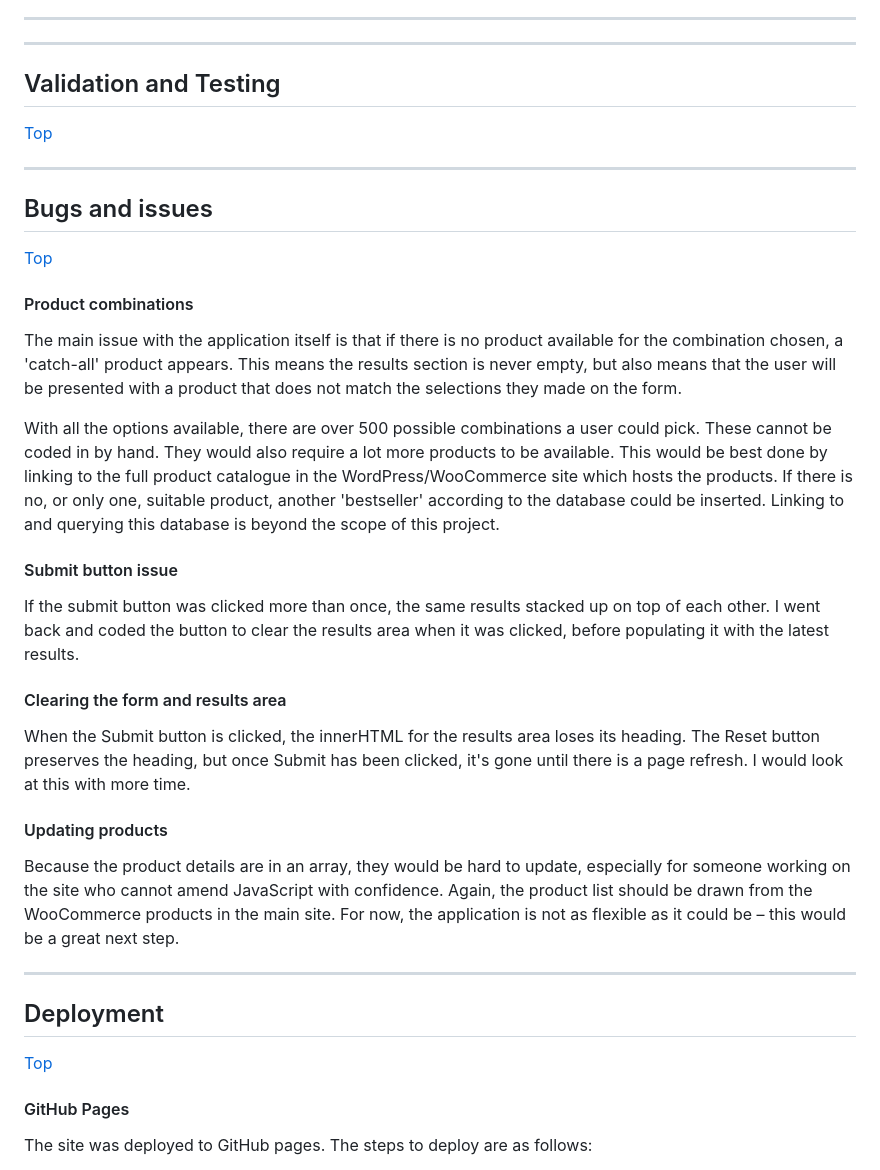
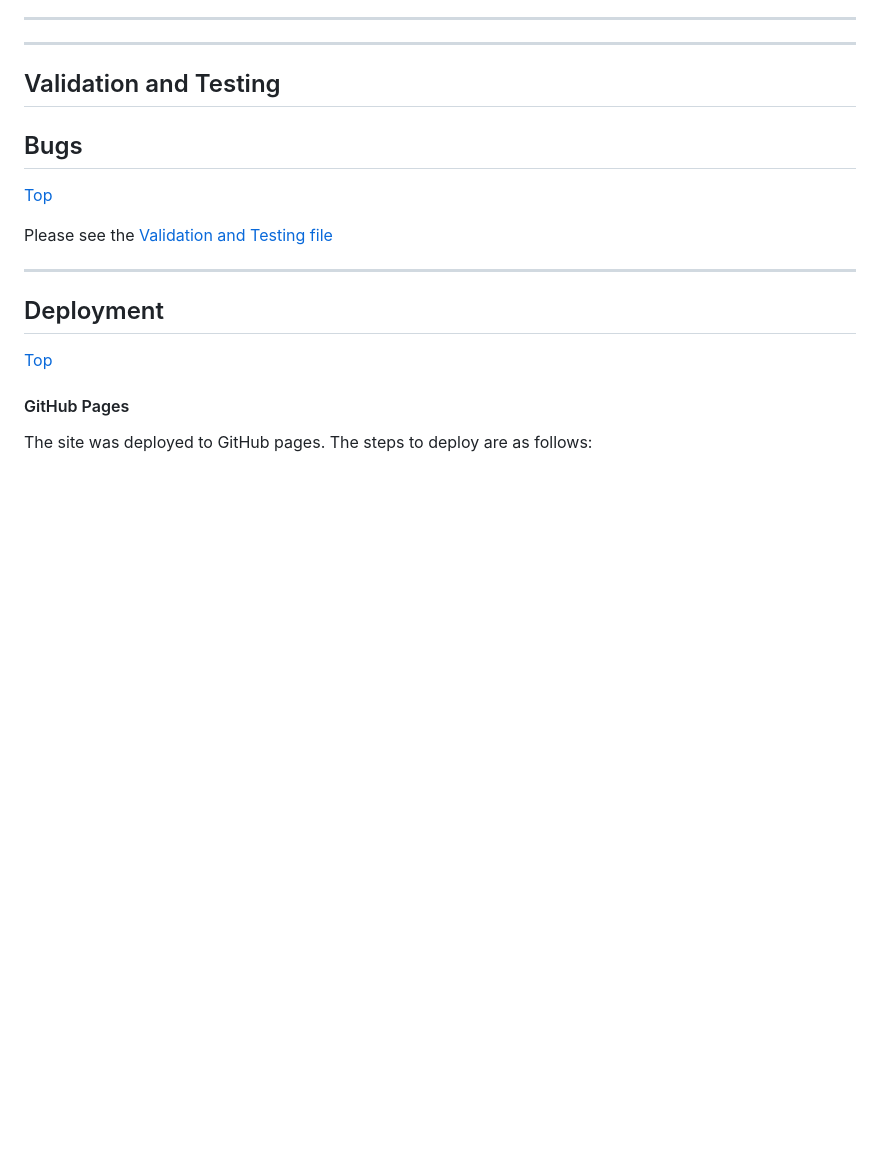
Before and after one commit to surfergrl/sgs-gift-guide, a Markdown page: README.md, the part around the change. Rendered like a GitHub page; blank space fills up the shorter version.

```diff
--- a/README.md
+++ b/README.md
@@ -426,31 +426,11 @@ I added ten products to the JavaScript array to show the tool working. More prod
 
 ## Validation and Testing
 
-[Top](#table-of-contents)
-
----
-
-## Bugs and issues
+## Bugs
 
 [Top](#table-of-contents)
 
-#### Product combinations
-
-The main issue with the application itself is that if there is no product available for the combination chosen, a 'catch-all' product appears. This means the results section is never empty, but also means that the user will be presented with a product that does not match the selections they made on the form.
-
-With all the options available, there are over 500 possible combinations a user could pick. These cannot be coded in by hand. They would also require a lot more products to be available. This would be best done by linking to the full product catalogue in the WordPress/WooCommerce site which hosts the products. If there is no, or only one, suitable product, another 'bestseller' according to the database could be inserted. Linking to and querying this database is beyond the scope of this project.
-
-#### Submit button issue
-
-If the submit button was clicked more than once, the same results stacked up on top of each other. I went back and coded the button to clear the results area when it was clicked, before populating it with the latest results.
-
-#### Clearing the form and results area
-
-When the Submit button is clicked, the innerHTML for the results area loses its heading. The Reset button preserves the heading, but once Submit has been clicked, it's gone until there is a page refresh. I would look at this with more time.
-
-#### Updating products
-
-Because the product details are in an array, they would be hard to update, especially for someone working on the site who cannot amend JavaScript with confidence. Again, the product list should be drawn from the WooCommerce products in the main site. For now, the application is not as flexible as it could be – this would be a great next step.
+Please see the [Validation and Testing file](testing.md)
 
 ---
 
```
Also changed, not shown: testing.md (+68 -49 lines), assets/images/usertest1.png (added), assets/images/usertest2.png (added), assets/images/wave-valid.png (added), 1 other file.
